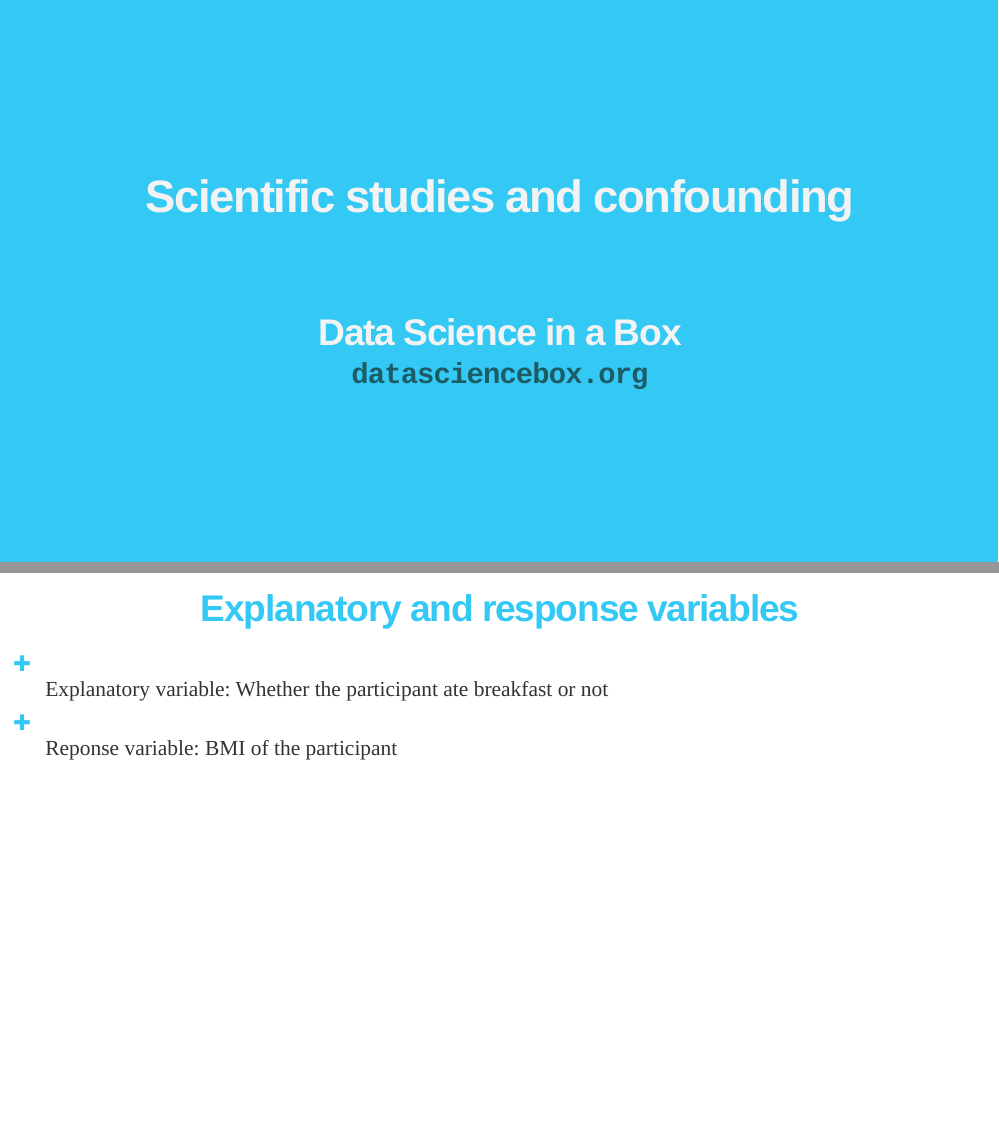
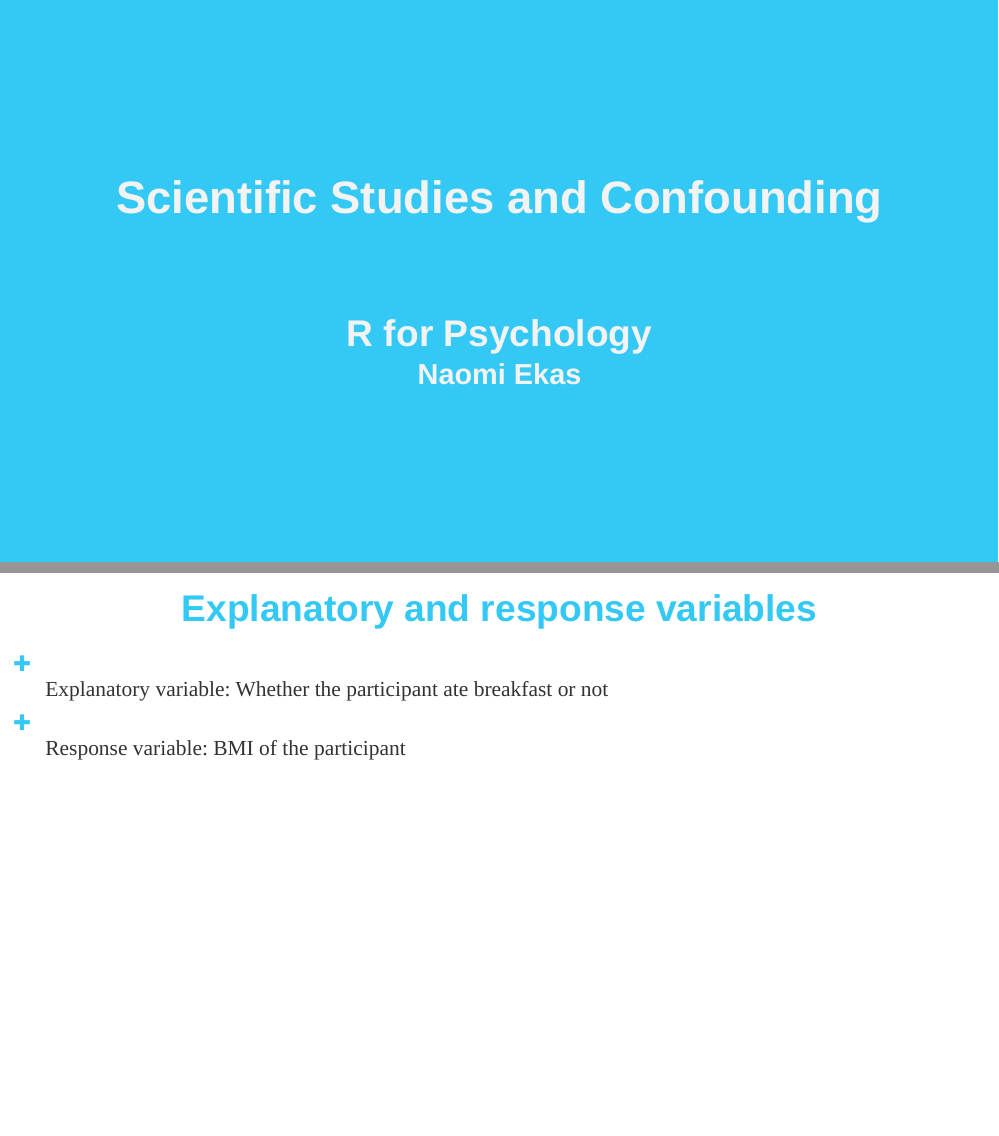
Before and after one commit to naomiekas/slidestest, an R Markdown document (u2-d15-studies-confounding/u2-d15-studies-confounding.Rmd): pages 1 and 8 of 20, joined at a grey line. Rendered offline with R 4.5, knitr and Pandoc, with nearby package versions; the slides are laid out offline by our stand-in for remark.js, each with all of its steps uncovered, in fonts that may differ from those the slides ask for, and without slide numbers, shadows or browser add-ons; a font, style sheet, LaTeX package, included part or bibliography that could not be used is replaced or left out.

Commit message:
updated 06302022

```diff
--- a/u2-d15-studies-confounding/u2-d15-studies-confounding.Rmd
+++ b/u2-d15-studies-confounding/u2-d15-studies-confounding.Rmd
@@ -1,11 +1,12 @@
 ---
-title: "Scientific studies and confounding"
-subtitle: "<br><br> Data Science in a Box"
-author: "[datasciencebox.org](https://datasciencebox.org/)"
+title: "Scientific Studies and Confounding"
+subtitle: "<br><br> R for Psychology"
+author: "Naomi Ekas"
 output:
   xaringan::moon_reader:
-    css: ["../xaringan-themer.css", "../slides.css"]
+    css: "../slides.css"
     lib_dir: libs
+    self_contained: TRUE
     nature:
       ratio: "16:9"
       highlightLines: true
@@ -93,7 +94,7 @@
 
 - Explanatory variable: Whether the participant ate breakfast or not
 
-- Reponse variable: BMI of the participant
+- Response variable: BMI of the participant
 
 
 ---
```
Also changed, not shown: 1 other file.
